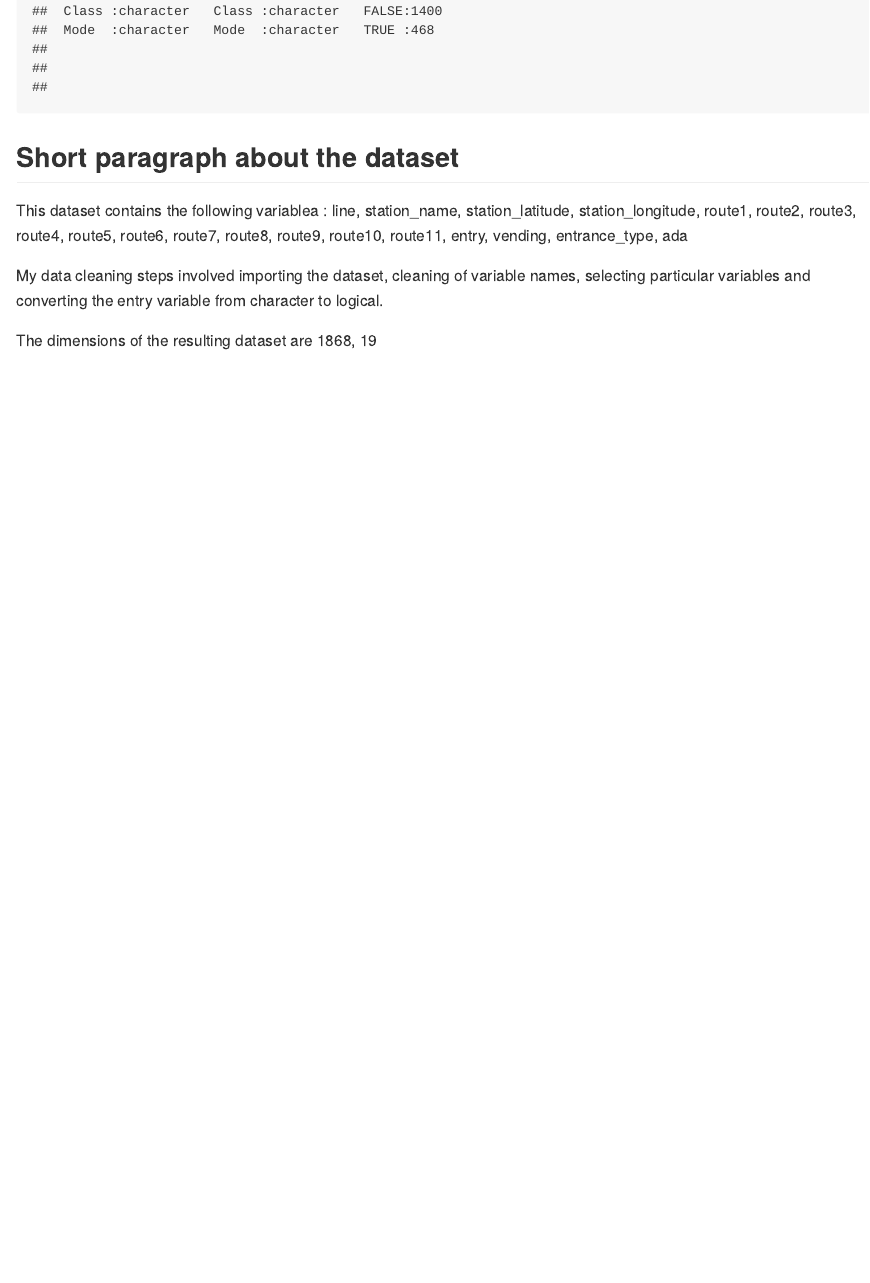
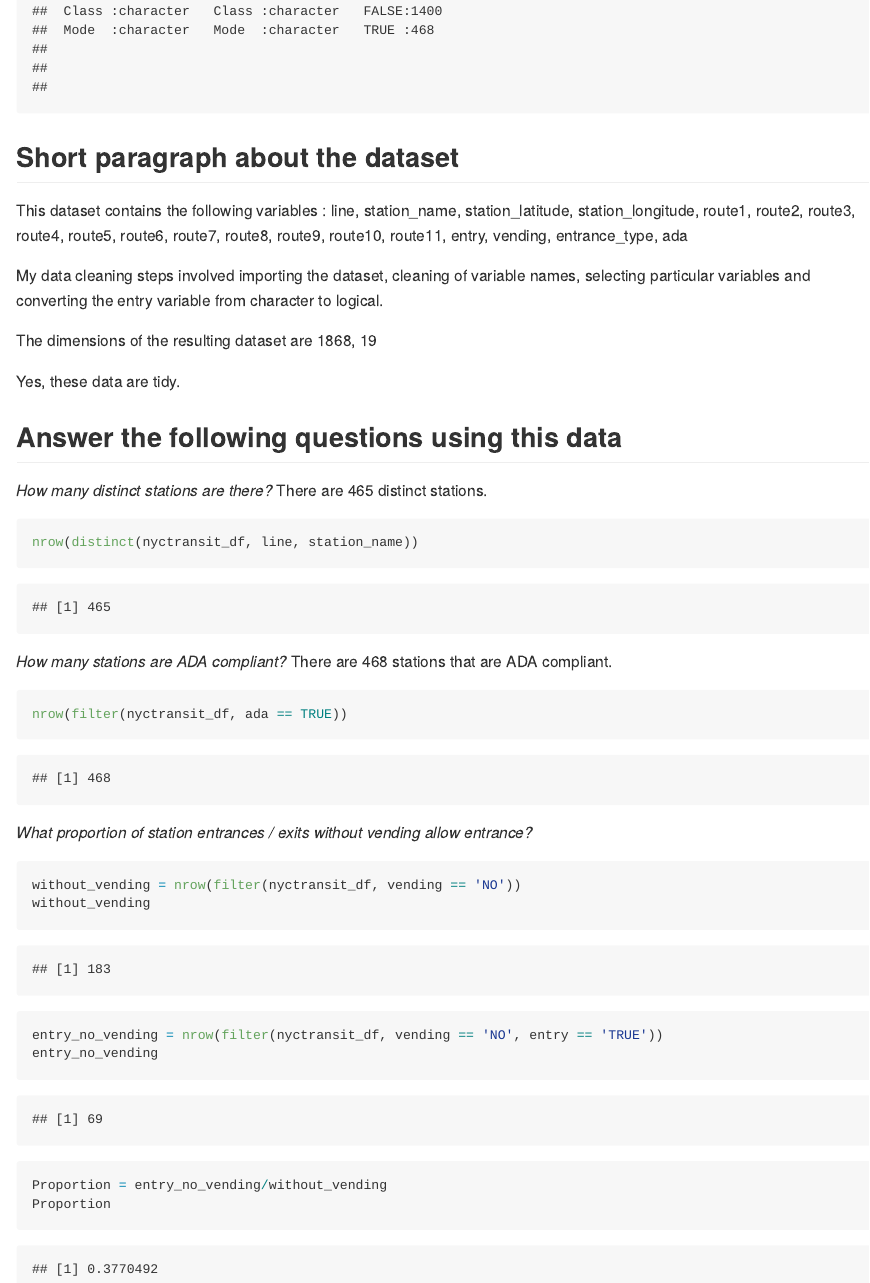
Before and after one commit to Niharikavt/p8105_hw2_nt2607, an R Markdown document (p8105_hw2_nt2607.Rmd): the page in a window 1100 px wide, from 1070 px down. The pictures show the output file p8105_hw2_nt2607.md that the author committed with the source, drawn offline in the style of GitHub; long lines of code are wrapped.

Commit message:
answered the questions

````diff
--- a/p8105_hw2_nt2607.Rmd
+++ b/p8105_hw2_nt2607.Rmd
@@ -25,8 +25,38 @@ summary(nyctransit_df)
 ```
 ## Short paragraph about the dataset
 
-This dataset contains the following variablea : `r names(nyctransit_df)`
+This dataset contains the following variables : `r names(nyctransit_df)`
 
 My data cleaning steps involved importing the dataset, cleaning of variable names, selecting particular variables and converting the entry variable from character to logical.
 
 The dimensions of the resulting dataset are `r dim(nyctransit_df)`
+
+Yes, these data are tidy.
+
+## Answer the following questions using this data
+
+*How many distinct stations are there?*
+There are `r nrow(distinct(nyctransit_df, line, station_name))` distinct stations.
+```{r}
+nrow(distinct(nyctransit_df, line, station_name))
+```
+
+*How many stations are ADA compliant?*
+There are `r nrow(filter(nyctransit_df, ada == TRUE))` stations that are ADA compliant.
+
+```{r}
+nrow(filter(nyctransit_df, ada == TRUE))
+```
+
+*What proportion of station entrances / exits without vending allow entrance?*
+```{r}
+without_vending = nrow(filter(nyctransit_df, vending == 'NO'))
+without_vending
+
+entry_no_vending = nrow(filter(nyctransit_df, vending == 'NO', entry == 'TRUE'))
+entry_no_vending
+
+Proportion = entry_no_vending/without_vending
+Proportion
+
+```
````
Also changed, not shown: p8105_hw2_nt2607.md.
